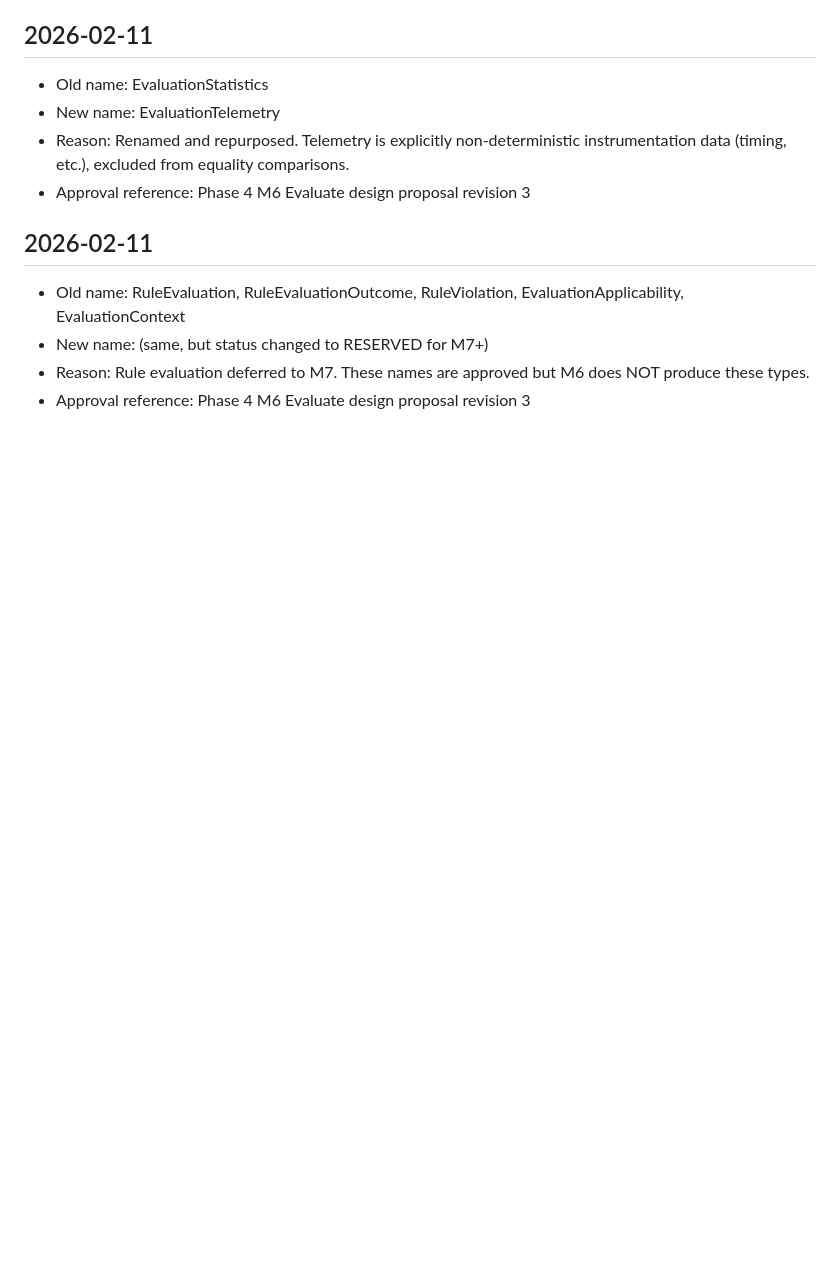
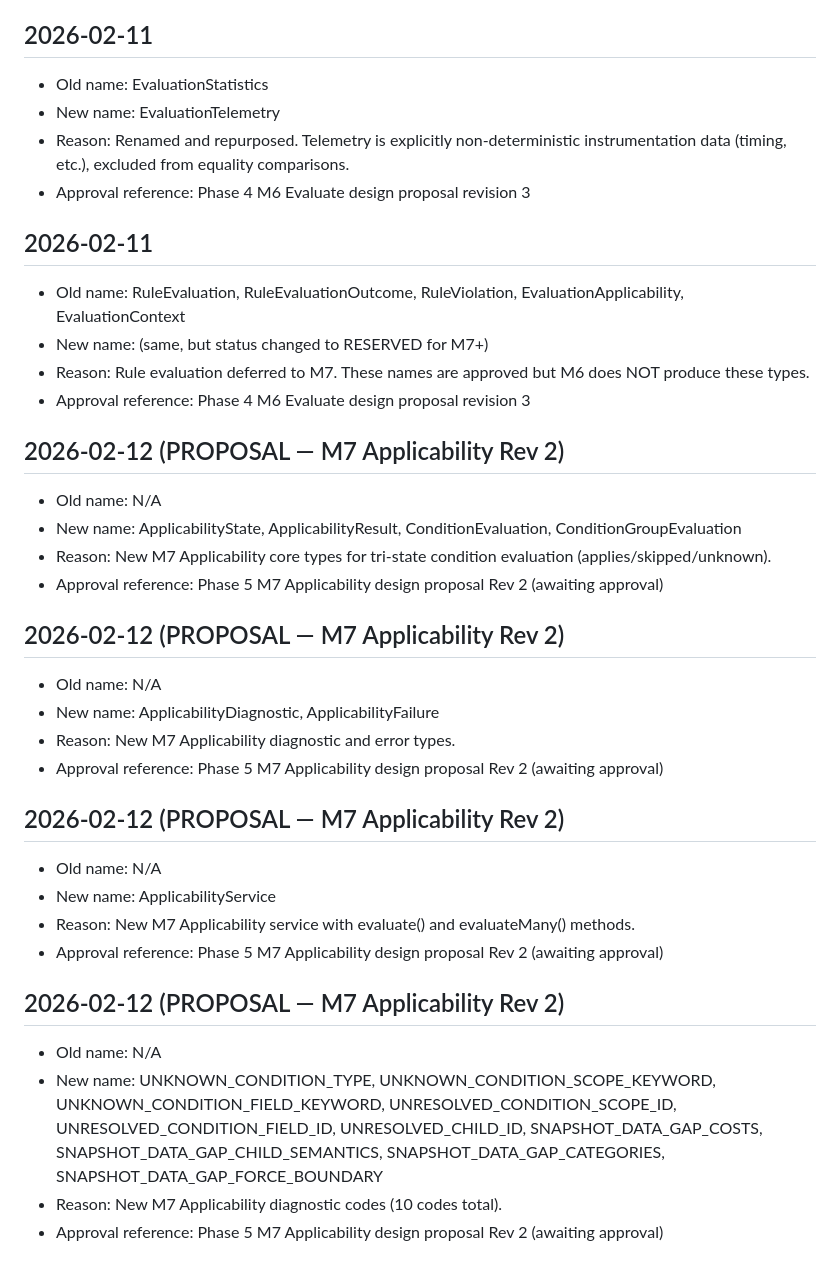
Before and after one commit to Goblin-app-dev/combat-goblin_prime, a Markdown page: docs/name_change_log.md, the part around the change. Drawn GitHub-style; blank space fills up the shorter version.

Commit message:
docs: add M7 Applicability Rev 2 names to change log
Per Skill 13 (Naming Docs Are Authoritative), all new public names
must be recorded before implementation. Added M7 Applicability
Rev 2 proposed names to name_change_log.md.

https://claude.ai/code/session_01K89QyLnQnTuinKc4ZcdHAH

```diff
--- a/docs/name_change_log.md
+++ b/docs/name_change_log.md
@@ -142,3 +142,27 @@ No silent renames are permitted.
 - New name: (same, but status changed to RESERVED for M7+)
 - Reason: Rule evaluation deferred to M7. These names are approved but M6 does NOT produce these types.
 - Approval reference: Phase 4 M6 Evaluate design proposal revision 3
+
+## 2026-02-12 (PROPOSAL — M7 Applicability Rev 2)
+- Old name: N/A
+- New name: ApplicabilityState, ApplicabilityResult, ConditionEvaluation, ConditionGroupEvaluation
+- Reason: New M7 Applicability core types for tri-state condition evaluation (applies/skipped/unknown).
+- Approval reference: Phase 5 M7 Applicability design proposal Rev 2 (awaiting approval)
+
+## 2026-02-12 (PROPOSAL — M7 Applicability Rev 2)
+- Old name: N/A
+- New name: ApplicabilityDiagnostic, ApplicabilityFailure
+- Reason: New M7 Applicability diagnostic and error types.
+- Approval reference: Phase 5 M7 Applicability design proposal Rev 2 (awaiting approval)
+
+## 2026-02-12 (PROPOSAL — M7 Applicability Rev 2)
+- Old name: N/A
+- New name: ApplicabilityService
+- Reason: New M7 Applicability service with evaluate() and evaluateMany() methods.
+- Approval reference: Phase 5 M7 Applicability design proposal Rev 2 (awaiting approval)
+
+## 2026-02-12 (PROPOSAL — M7 Applicability Rev 2)
+- Old name: N/A
+- New name: UNKNOWN_CONDITION_TYPE, UNKNOWN_CONDITION_SCOPE_KEYWORD, UNKNOWN_CONDITION_FIELD_KEYWORD, UNRESOLVED_CONDITION_SCOPE_ID, UNRESOLVED_CONDITION_FIELD_ID, UNRESOLVED_CHILD_ID, SNAPSHOT_DATA_GAP_COSTS, SNAPSHOT_DATA_GAP_CHILD_SEMANTICS, SNAPSHOT_DATA_GAP_CATEGORIES, SNAPSHOT_DATA_GAP_FORCE_BOUNDARY
+- Reason: New M7 Applicability diagnostic codes (10 codes total).
+- Approval reference: Phase 5 M7 Applicability design proposal Rev 2 (awaiting approval)
```
